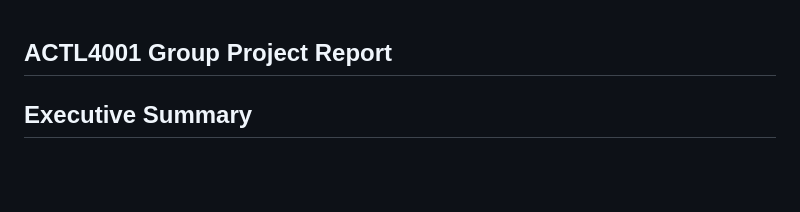
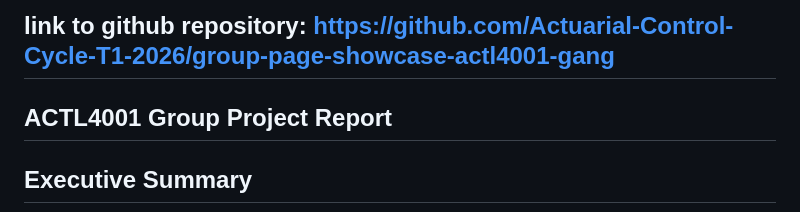
Before and after one commit to Actuarial-Control-Cycle-T1-2026/group-page-showcase-actl4001-gang, a Markdown page: README.md, the part around the change. Rendered like a GitHub page; blank space fills up the shorter version.

```diff
--- a/README.md
+++ b/README.md
@@ -1,3 +1,5 @@
+## link to github repository: https://github.com/Actuarial-Control-Cycle-T1-2026/group-page-showcase-actl4001-gang
+
 ## ACTL4001 Group Project Report
 
 ## Executive Summary
```
